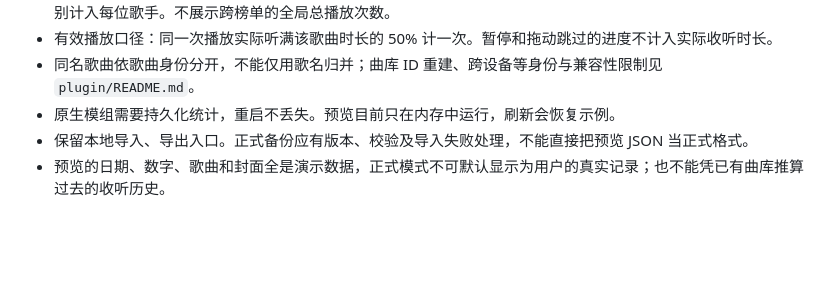
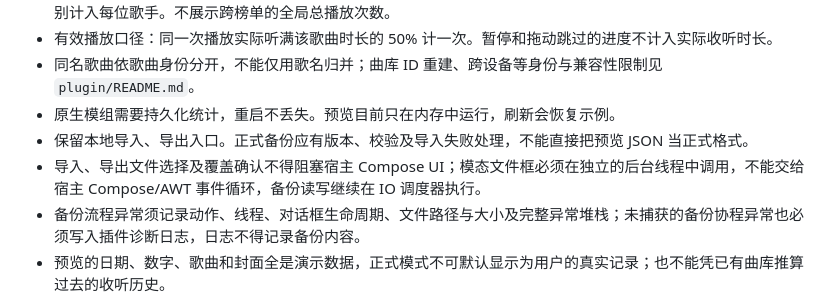
Before and after one commit to Jethuit/SPW-Listen-Stats, a Markdown page: docs/REQUIREMENTS.md, the part around the change. GitHub-like rendering; blank space fills up the shorter version.

Commit message:
Prepare v0.3.4: update docs/REQUIREMENTS.md

```diff
--- a/docs/REQUIREMENTS.md
+++ b/docs/REQUIREMENTS.md
@@ -26,6 +26,8 @@
 - 同名歌曲依歌曲身份分开，不能仅用歌名归并；曲库 ID 重建、跨设备等身份与兼容性限制见 `plugin/README.md`。
 - 原生模组需要持久化统计，重启不丢失。预览目前只在内存中运行，刷新会恢复示例。
 - 保留本地导入、导出入口。正式备份应有版本、校验及导入失败处理，不能直接把预览 JSON 当正式格式。
+- 导入、导出文件选择及覆盖确认不得阻塞宿主 Compose UI；模态文件框必须在独立的后台线程中调用，不能交给宿主 Compose/AWT 事件循环，备份读写继续在 IO 调度器执行。
+- 备份流程异常须记录动作、线程、对话框生命周期、文件路径与大小及完整异常堆栈；未捕获的备份协程异常也必须写入插件诊断日志，日志不得记录备份内容。
 - 预览的日期、数字、歌曲和封面全是演示数据，正式模式不可默认显示为用户的真实记录；也不能凭已有曲库推算过去的收听历史。
 
 2026-10-18 用户确认：同一遍播放按实际收听时间累计，拖回重听可累计，每遍最多计一次；暂停继续仍属同一遍，自动循环或重新从头播放开启下一遍。插件中途启用只记录观察到的收听片段；未知时长先记录时间，不猜测 50% 次数。
```
